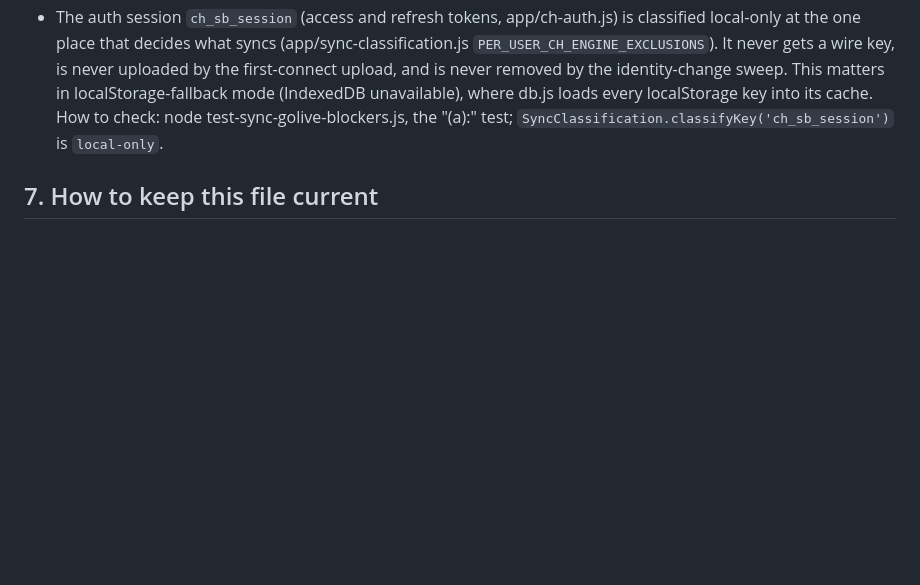
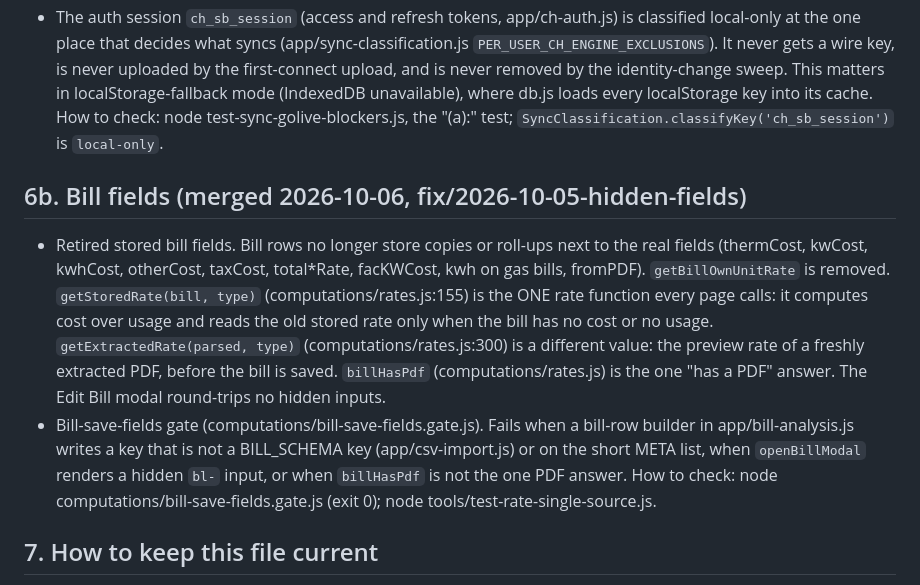
Before and after one commit to MattControlServiceCompany/companydashboard, a Markdown page: docs/OPERATIONS.md, the part around the change. GitHub-like rendering; blank space fills up the shorter version.

Commit message:
docs/OPERATIONS.md: retired stored bill fields, getStoredRate/getExtractedRate, bill-save-fields gate
Co-Authored-By: Claude Opus 5.5 <noreply@anthropic.com>

```diff
--- a/docs/OPERATIONS.md
+++ b/docs/OPERATIONS.md
@@ -155,6 +155,19 @@ Many short `setTimeout` calls (toasts, URL cleanup, UI yield) are one-shot. They
   check: node test-sync-golive-blockers.js, the "(a):" test; `SyncClassification.classifyKey('ch_sb_session')` is
   `local-only`.
 
+## 6b. Bill fields (merged 2026-10-06, fix/2026-10-05-hidden-fields)
+
+- Retired stored bill fields. Bill rows no longer store copies or roll-ups next to the real fields (thermCost, kwCost,
+  kwhCost, otherCost, taxCost, total*Rate, facKWCost, kwh on gas bills, fromPDF). `getBillOwnUnitRate` is removed.
+  `getStoredRate(bill, type)` (computations/rates.js:155) is the ONE rate function every page calls: it computes cost over
+  usage and reads the old stored rate only when the bill has no cost or no usage. `getExtractedRate(parsed, type)`
+  (computations/rates.js:300) is a different value: the preview rate of a freshly extracted PDF, before the bill is saved.
+  `billHasPdf` (computations/rates.js) is the one "has a PDF" answer. The Edit Bill modal round-trips no hidden inputs.
+- Bill-save-fields gate (computations/bill-save-fields.gate.js). Fails when a bill-row builder in app/bill-analysis.js
+  writes a key that is not a BILL_SCHEMA key (app/csv-import.js) or on the short META list, when `openBillModal` renders a
+  hidden `bl-` input, or when `billHasPdf` is not the one PDF answer. How to check: node computations/bill-save-fields.gate.js
+  (exit 0); node tools/test-rate-single-source.js.
+
 ## 7. How to keep this file current
 
 Any commit that changes these facts must update this file in the same commit.
```
